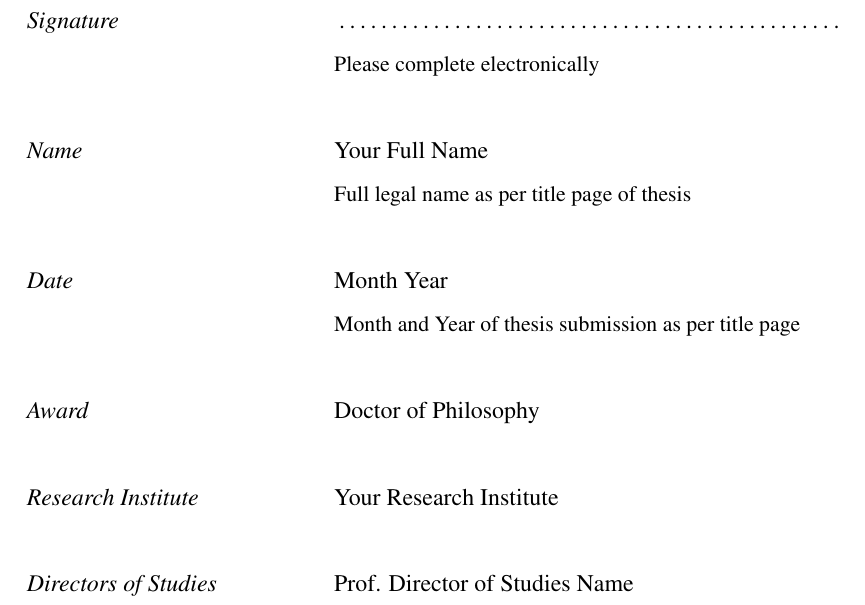
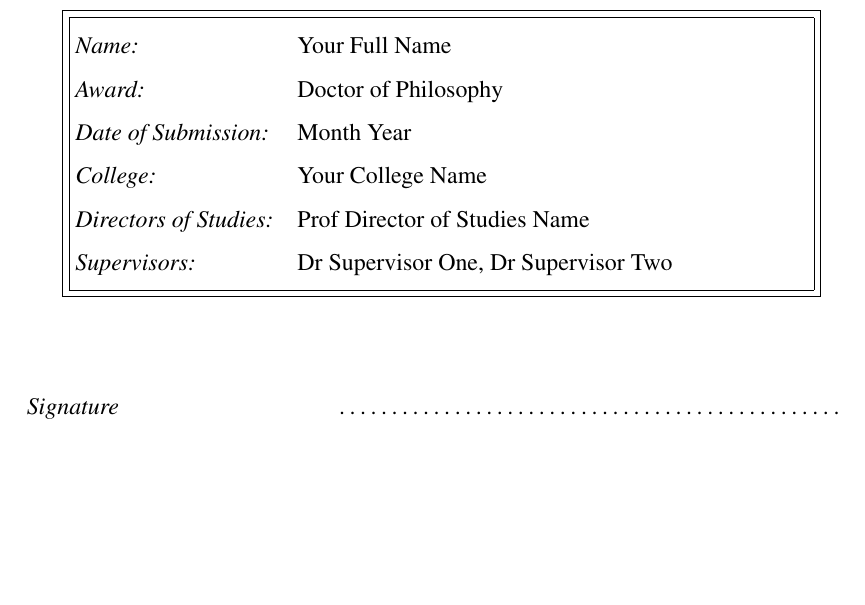
Before and after one commit to SHU-SIT-Lab/PhD_Thesis_Template_SheffieldHallam, a LaTeX thesis (thesis.tex, which reads config/thesis-info.tex, frontmatter/declaration.tex): part of page 3 of 25, cut at the place of the change, the shorter picture padded with empty space. Compiled offline with pdfLaTeX.

Commit message:
Adjusted declaration and titles for supervisors

```diff
--- a/config/thesis-info.tex
+++ b/config/thesis-info.tex
@@ -27,8 +27,8 @@
 \newcommand{\SubmissionDate}{Month Year}
 \newcommand{\CollegeName}{Your College Name}
 \newcommand{\ResearchInstitute}{Your Research Institute}
-\newcommand{\DirectorsOfStudies}{Prof. Director of Studies Name}
-\newcommand{\Supervisors}{Dr. Supervisor One, Dr. Supervisor Two}
+\newcommand{\DirectorsOfStudies}{Prof Director of Studies Name}
+\newcommand{\Supervisors}{Dr Supervisor One, Dr Supervisor Two}
 
 % Optional
 \newcommand{\ThesisWordCount}{00,000}
--- a/frontmatter/declaration.tex
+++ b/frontmatter/declaration.tex
@@ -92,20 +92,16 @@
 % ---- Signature box ----
 \vspace{1.5cm}
 
+\fbox{\fbox{\begin{tabular}{@{}lp{9cm}@{}}
+\textit{Name:} & \CandidateName \\
+\textit{Award:} & \AwardName \\
+\textit{Date of Submission:} & \SubmissionDate \\
+\textit{College:} & \CollegeName \\
+\textit{Directors of Studies:} & \DirectorsOfStudies \\
+\textit{Supervisors:} & \Supervisors \\
+\end{tabular}}}
+\par\vspace{1.5cm}
 \noindent
 \begin{tabular}{@{}p{5cm}p{9cm}@{}}
-  \textit{Signature} & \dotfill \\
-  & \small Please complete electronically \\
-  & \\
-  \textit{Name} & \CandidateName \\
-  & \small Full legal name as per title page of thesis \\
-  & \\
-  \textit{Date} & \SubmissionDate \\
-  & \small Month and Year of thesis submission as per title page \\
-  & \\
-  \textit{Award} & \AwardName \\
-  & \\
-  \textit{Research Institute} & \ResearchInstitute \\
-  & \\
-  \textit{Directors of Studies} & \DirectorsOfStudies \\
-\end{tabular}
+    \textit{Signature} & \dotfill \\
+  \end{tabular}
```
